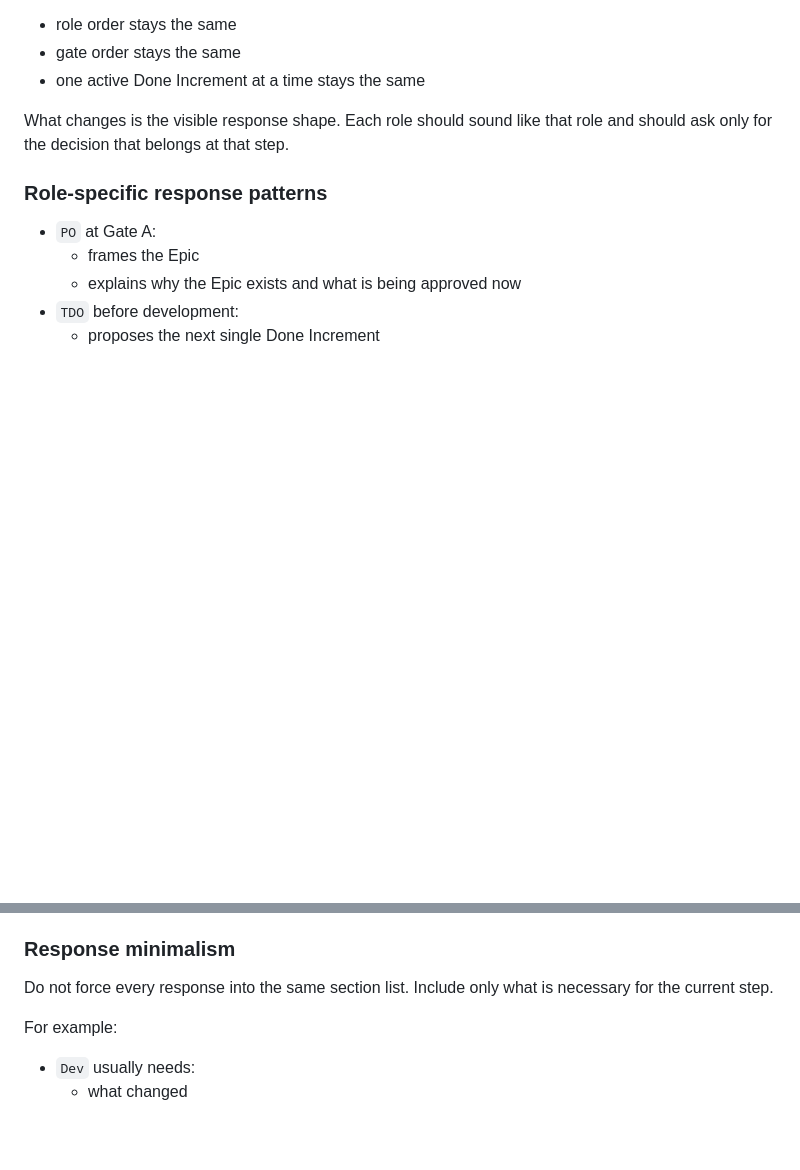
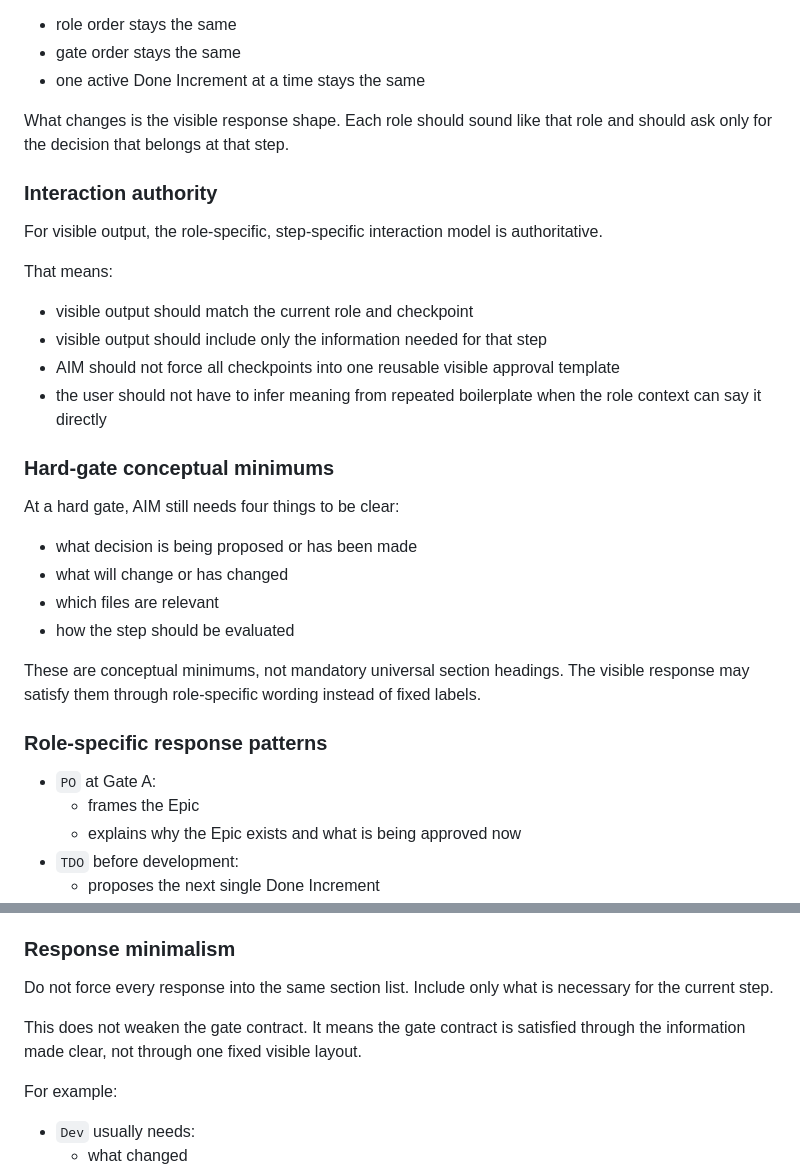
Before and after one commit to joneri/agile-iteration-method, a Markdown page: docs/workflow/agile-iteration-method.md, 2 parts joined by grey strips. GitHub-like rendering; blank space fills up the shorter version.

Commit message:
Clarify gate interaction authority and minima
Add guidance to agile-iteration-method: define role-and-step-specific interaction authority for visible output and introduce "Hard-gate conceptual minimums" (decision, changes, relevant files, evaluation) so gates are satisfied by content, not fixed section headings. Reinforce that this does not weaken gate contracts. Update release checklist to require AGENTS.md and the agile-iteration-method doc to state that hard-gate requirements are conceptual minimums, not mandatory visible headings.

```diff
--- a/docs/workflow/agile-iteration-method.md
+++ b/docs/workflow/agile-iteration-method.md
@@ -498,6 +498,27 @@ Core method stays the same:
 What changes is the visible response shape.
 Each role should sound like that role and should ask only for the decision that belongs at that step.
 
+### Interaction authority
+
+For visible output, the role-specific, step-specific interaction model is authoritative.
+
+That means:
+- visible output should match the current role and checkpoint
+- visible output should include only the information needed for that step
+- AIM should not force all checkpoints into one reusable visible approval template
+- the user should not have to infer meaning from repeated boilerplate when the role context can say it directly
+
+### Hard-gate conceptual minimums
+
+At a hard gate, AIM still needs four things to be clear:
+- what decision is being proposed or has been made
+- what will change or has changed
+- which files are relevant
+- how the step should be evaluated
+
+These are conceptual minimums, not mandatory universal section headings.
+The visible response may satisfy them through role-specific wording instead of fixed labels.
+
 ### Role-specific response patterns
 
 - `PO` at Gate A:
@@ -547,6 +568,9 @@ Use `you` only when the meaning is obvious.
 
 Do not force every response into the same section list.
 Include only what is necessary for the current step.
+
+This does not weaken the gate contract.
+It means the gate contract is satisfied through the information made clear, not through one fixed visible layout.
 
 For example:
 - `Dev` usually needs:
```
Also changed, not shown: docs/workflow/release-aim-1.3.md (+6 -5 lines).
